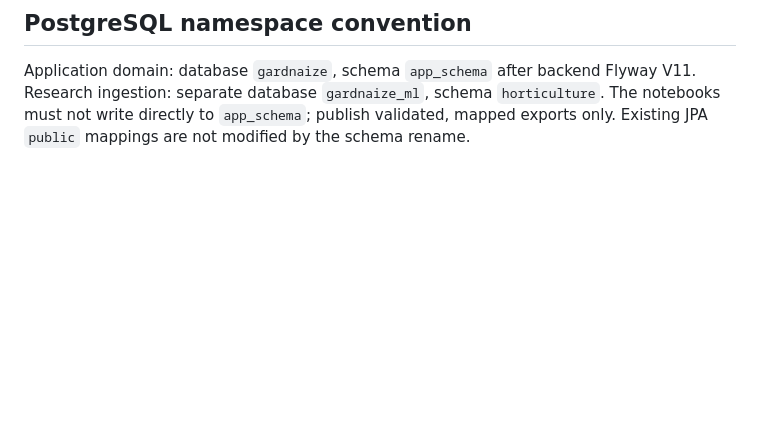
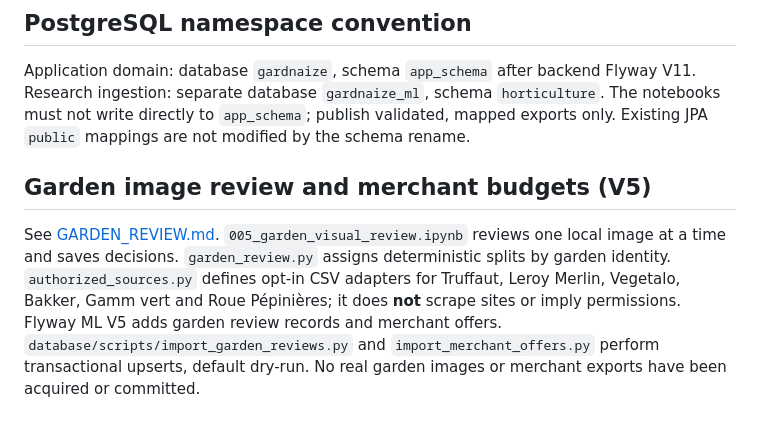
Before and after one commit to boonsuli/GardnAIze, a Markdown page: ai-service/plant-ingestion/README.md, the part around the change. Rendered like a GitHub page; blank space fills up the shorter version.

Commit message:
docs(ingestion): document garden visual review and merchant price import

```diff
--- a/ai-service/plant-ingestion/README.md
+++ b/ai-service/plant-ingestion/README.md
@@ -39,3 +39,6 @@ The existing `database/migrations/ml/V1__create_horticulture_reference_and_plant
 ## PostgreSQL namespace convention
 
 Application domain: database `gardnaize`, schema `app_schema` after backend Flyway V11. Research ingestion: separate database `gardnaize_ml`, schema `horticulture`. The notebooks must not write directly to `app_schema`; publish validated, mapped exports only. Existing JPA `public` mappings are not modified by the schema rename.
+
+## Garden image review and merchant budgets (V5)
+See [GARDEN_REVIEW.md](GARDEN_REVIEW.md). `005_garden_visual_review.ipynb` reviews one local image at a time and saves decisions. `garden_review.py` assigns deterministic splits by garden identity. `authorized_sources.py` defines opt-in CSV adapters for Truffaut, Leroy Merlin, Vegetalo, Bakker, Gamm vert and Roue Pépinières; it does **not** scrape sites or imply permissions. Flyway ML V5 adds garden review records and merchant offers. `database/scripts/import_garden_reviews.py` and `import_merchant_offers.py` perform transactional upserts, default dry-run. No real garden images or merchant exports have been acquired or committed.
```
